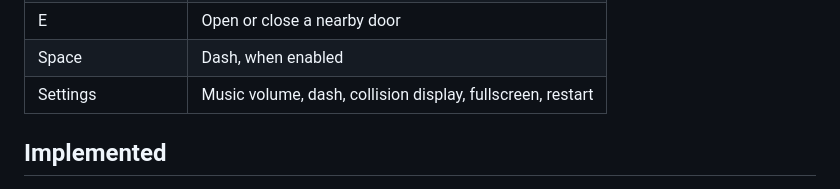
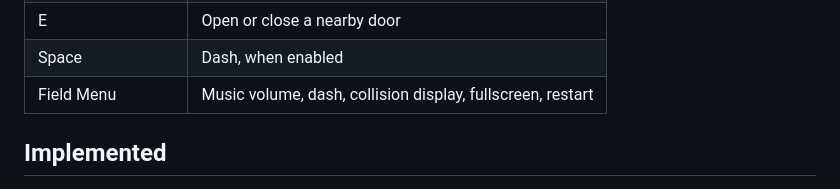
Before and after one commit to weeeha/Multiplayer-Shooter, a Markdown page: README.md, the part around one of its changes. Drawn GitHub-style.

Commit message:
docs(readme): refresh for current code (#3)
Co-authored-by: Claude Sonnet <noreply@anthropic.com>

```diff
--- a/README.md
+++ b/README.md
@@ -21,7 +23,7 @@ Open the local address printed by Vite, select a starting weapon, then choose **
 | G | Throw grenade toward cursor |
 | E | Open or close a nearby door |
 | Space | Dash, when enabled |
-| Settings | Music volume, dash, collision display, fullscreen, restart |
+| Field Menu | Music volume, dash, collision display, fullscreen, restart |
 
 ## Implemented
 
```
Also changed, not shown: other parts of README.md (+2 -0 lines).
